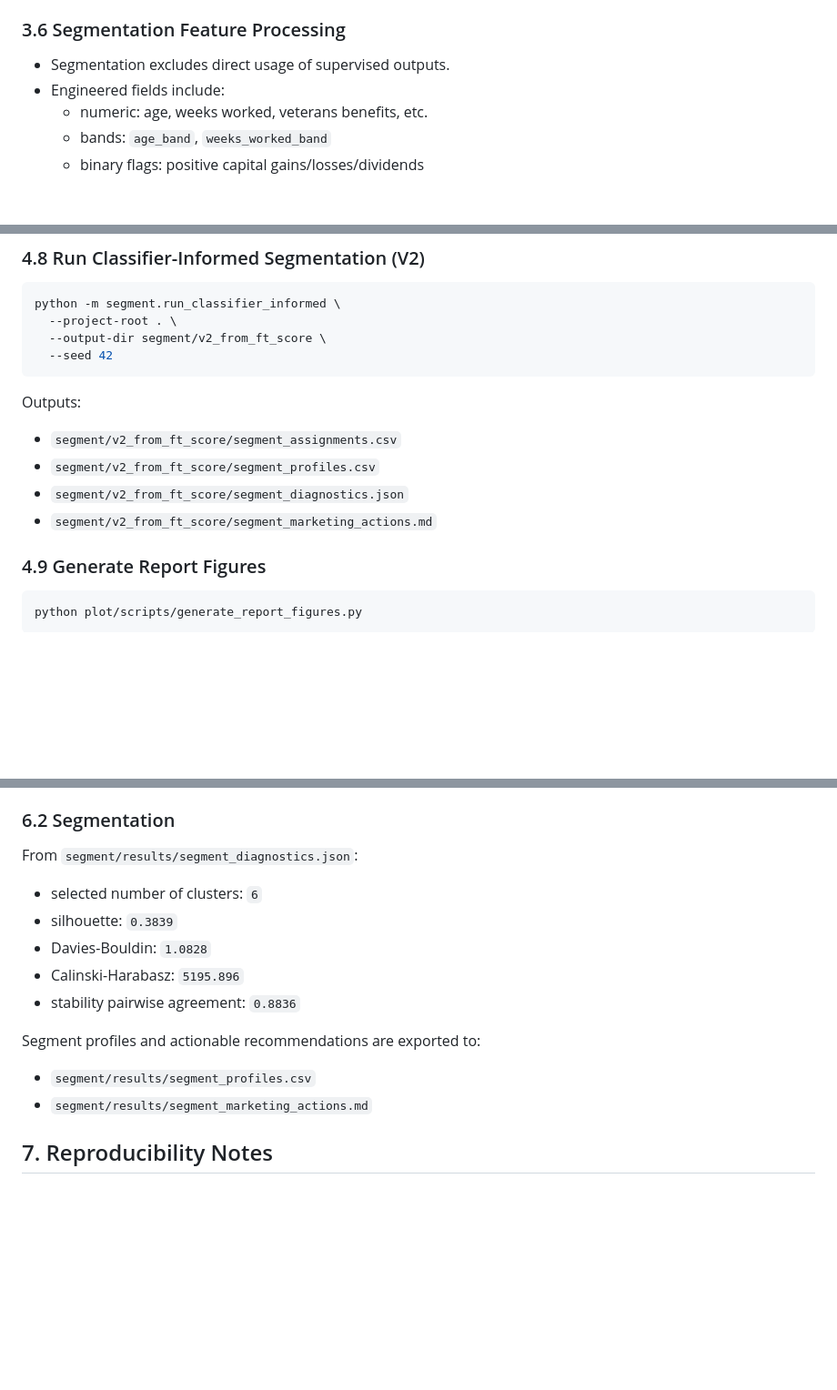
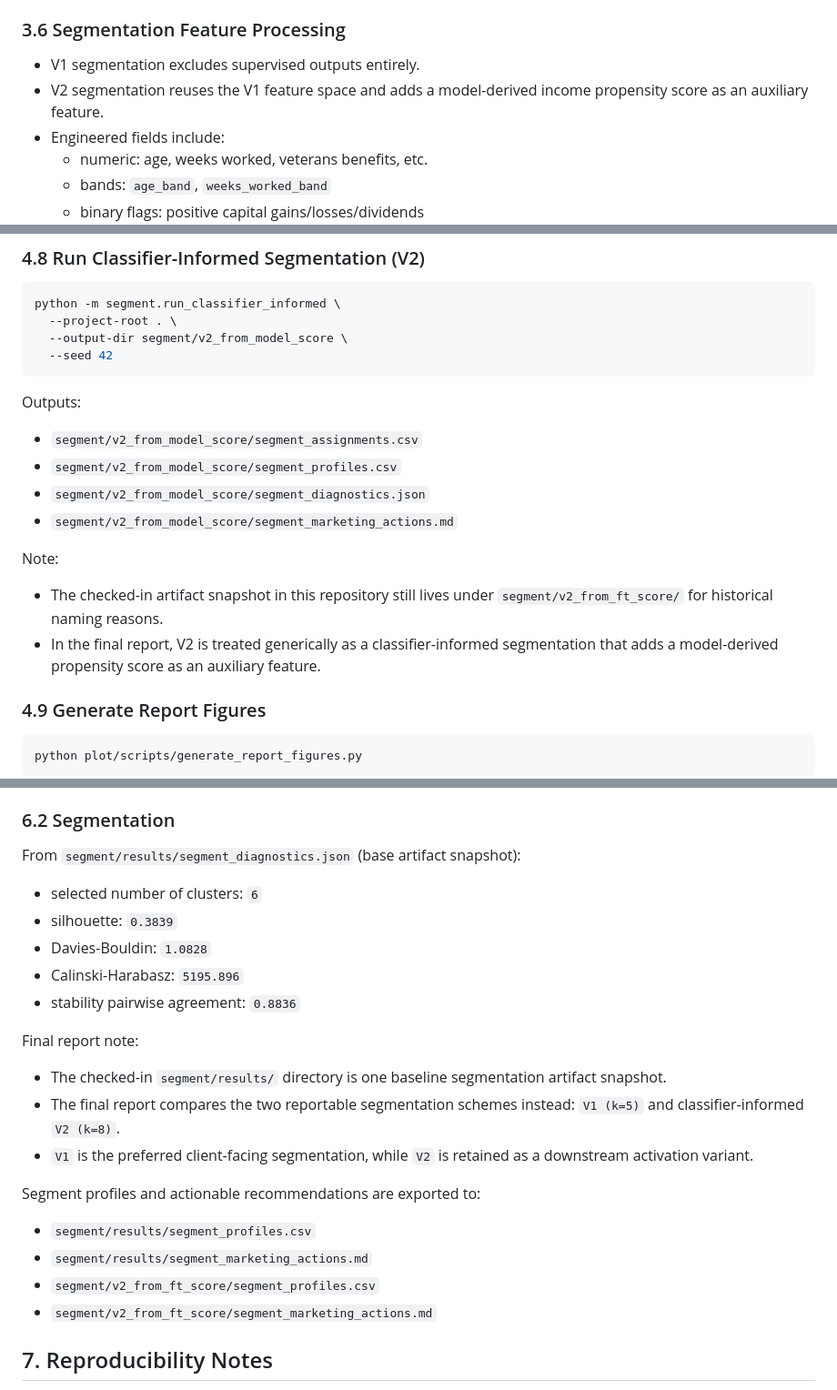
Before and after one commit to Xinchunran/census-income-ml, a Markdown page: README.md, 3 parts joined by grey strips. Shown at 91% size. GitHub-like rendering; blank space fills up the shorter version.

Commit message:
Clarify segmentation artifacts and README instructions

````diff
--- a/README.md
+++ b/README.md
@@ -75,7 +75,8 @@ Notes:
 
 ### 3.6 Segmentation Feature Processing
 
-- Segmentation excludes direct usage of supervised outputs.
+- V1 segmentation excludes supervised outputs entirely.
+- V2 segmentation reuses the V1 feature space and adds a model-derived income propensity score as an auxiliary feature.
 - Engineered fields include:
   - numeric: age, weeks worked, veterans benefits, etc.
   - bands: `age_band`, `weeks_worked_band`
@@ -207,15 +208,19 @@ Outputs:
 ```bash
 python -m segment.run_classifier_informed \
   --project-root . \
-  --output-dir segment/v2_from_ft_score \
+  --output-dir segment/v2_from_model_score \
   --seed 42
 ```
 
 Outputs:
-- `segment/v2_from_ft_score/segment_assignments.csv`
-- `segment/v2_from_ft_score/segment_profiles.csv`
-- `segment/v2_from_ft_score/segment_diagnostics.json`
-- `segment/v2_from_ft_score/segment_marketing_actions.md`
+- `segment/v2_from_model_score/segment_assignments.csv`
+- `segment/v2_from_model_score/segment_profiles.csv`
+- `segment/v2_from_model_score/segment_diagnostics.json`
+- `segment/v2_from_model_score/segment_marketing_actions.md`
+
+Note:
+- The checked-in artifact snapshot in this repository still lives under `segment/v2_from_ft_score/` for historical naming reasons.
+- In the final report, V2 is treated generically as a classifier-informed segmentation that adds a model-derived propensity score as an auxiliary feature.
 
 ### 4.9 Generate Report Figures
 
@@ -297,16 +304,23 @@ Threshold summaries:
 
 ### 6.2 Segmentation
 
-From `segment/results/segment_diagnostics.json`:
+From `segment/results/segment_diagnostics.json` (base artifact snapshot):
 - selected number of clusters: `6`
 - silhouette: `0.3839`
 - Davies-Bouldin: `1.0828`
 - Calinski-Harabasz: `5195.896`
 - stability pairwise agreement: `0.8836`
 
+Final report note:
+- The checked-in `segment/results/` directory is one baseline segmentation artifact snapshot.
+- The final report compares the two reportable segmentation schemes instead: `V1 (k=5)` and classifier-informed `V2 (k=8)`.
+- `V1` is the preferred client-facing segmentation, while `V2` is retained as a downstream activation variant.
+
 Segment profiles and actionable recommendations are exported to:
 - `segment/results/segment_profiles.csv`
 - `segment/results/segment_marketing_actions.md`
+- `segment/v2_from_ft_score/segment_profiles.csv`
+- `segment/v2_from_ft_score/segment_marketing_actions.md`
 
 ## 7. Reproducibility Notes
 
````
Also changed, not shown: other parts of README.md (+3 -1 lines).
